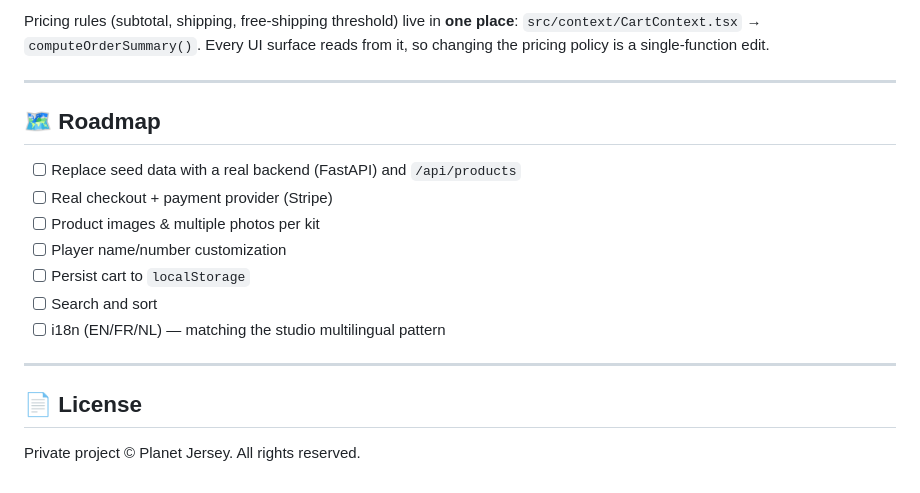
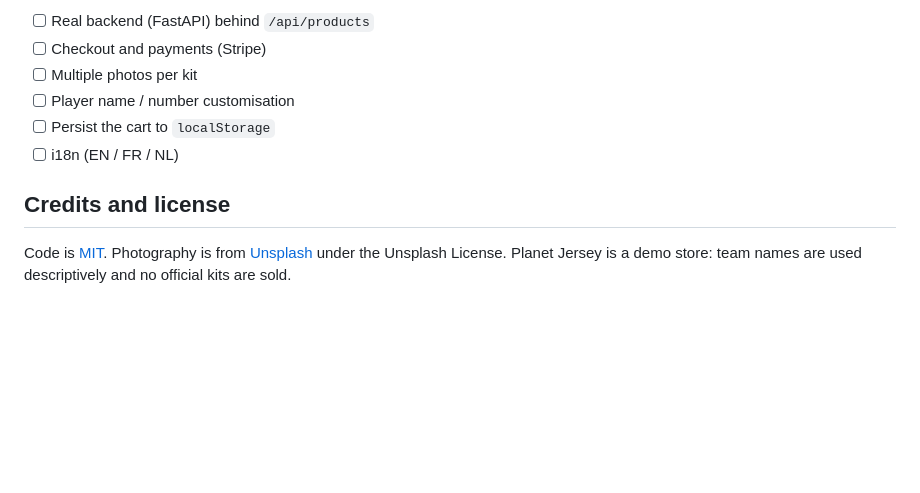
Before and after one commit to LuisEduardoGE/planetjersey, a Markdown page: README.md, the part around one of its changes. GitHub-like rendering; blank space fills up the shorter version.

```diff
--- a/README.md
+++ b/README.md
@@ -71,22 +60,11 @@ planetjersey/
 
-Pricing rules (subtotal, shipping, free-shipping threshold) live in **one place**:
-`src/context/CartContext.tsx` → `computeOrderSummary()`. Every UI surface reads
-from it, so changing the pricing policy is a single-function edit.
+- [ ] Real backend (FastAPI) behind `/api/products`
+- [ ] Checkout and payments (Stripe)
+- [ ] Multiple photos per kit
+- [ ] Player name / number customisation
+- [ ] Persist the cart to `localStorage`
+- [ ] i18n (EN / FR / NL)
 
----
+## Credits and license
 
-## 🗺️ Roadmap
-
-- [ ] Replace seed data with a real backend (FastAPI) and `/api/products`
-- [ ] Real checkout + payment provider (Stripe)
-- [ ] Product images & multiple photos per kit
-- [ ] Player name/number customization
-- [ ] Persist cart to `localStorage`
-- [ ] Search and sort
-- [ ] i18n (EN/FR/NL) — matching the studio multilingual pattern
-
----
-
-## 📄 License
-
-Private project © Planet Jersey. All rights reserved.
+Code is [MIT](LICENSE). Photography is from [Unsplash](https://unsplash.com) under the Unsplash License. Planet Jersey is a demo store: team names are used descriptively and no official kits are sold.
```
Also changed, not shown: other parts of README.md (+39 -50 lines), docs/screenshot.jpg (added).
